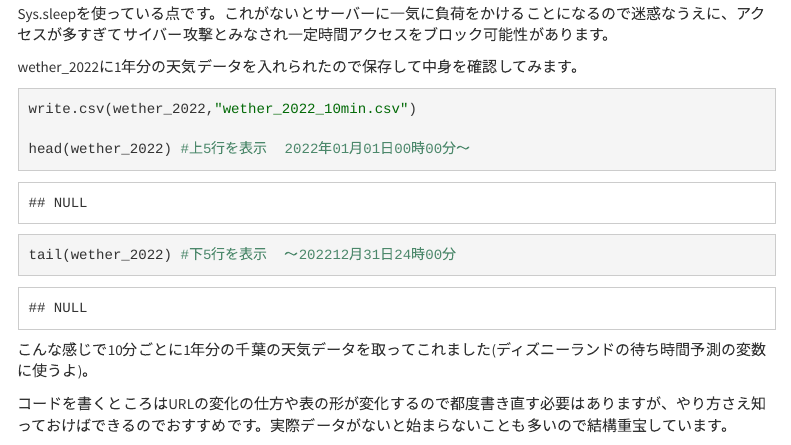
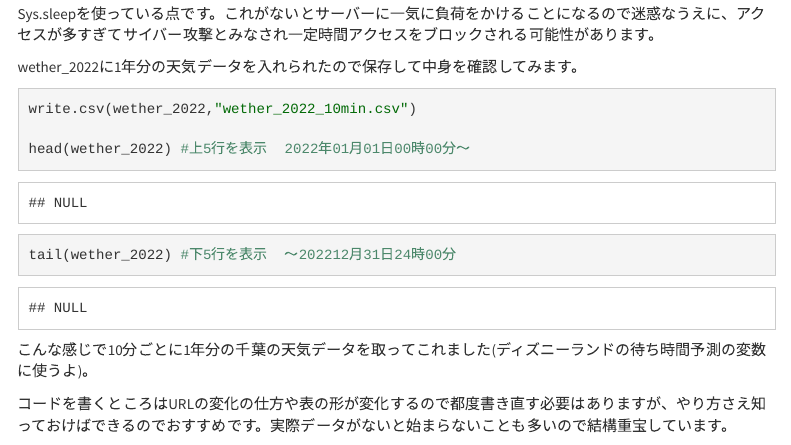
Before and after one commit to castella3/castella3.github.io, an R Markdown document (data_scraping.Rmd): the page in a window 1100 px wide, from 6200 px down. Rendered offline with R 4.5, knitr and Pandoc, with nearby package versions; some code elsewhere in the file could not run offline; a font, style sheet, LaTeX package, included part or bibliography that could not be used is replaced or left out; menus at the side of the page are left out.

Commit message:
される

````diff
--- a/data_scraping.Rmd
+++ b/data_scraping.Rmd
@@ -216,7 +216,7 @@ for (m in 1:12) {　                         # 月
 
 ```
 
-ポイントは月ごとに異なる日付への対応とURLの作成方法です。また特に重要なのはシステムの一時停止にSys.sleepを使っている点です。これがないとサーバーに一気に負荷をかけることになるので迷惑なうえに、アクセスが多すぎてサイバー攻撃とみなされ一定時間アクセスをブロック可能性があります。
+ポイントは月ごとに異なる日付への対応とURLの作成方法です。また特に重要なのはシステムの一時停止にSys.sleepを使っている点です。これがないとサーバーに一気に負荷をかけることになるので迷惑なうえに、アクセスが多すぎてサイバー攻撃とみなされ一定時間アクセスをブロックされる可能性があります。
 
 
 wether_2022に1年分の天気データを入れられたので保存して中身を確認してみます。
````
